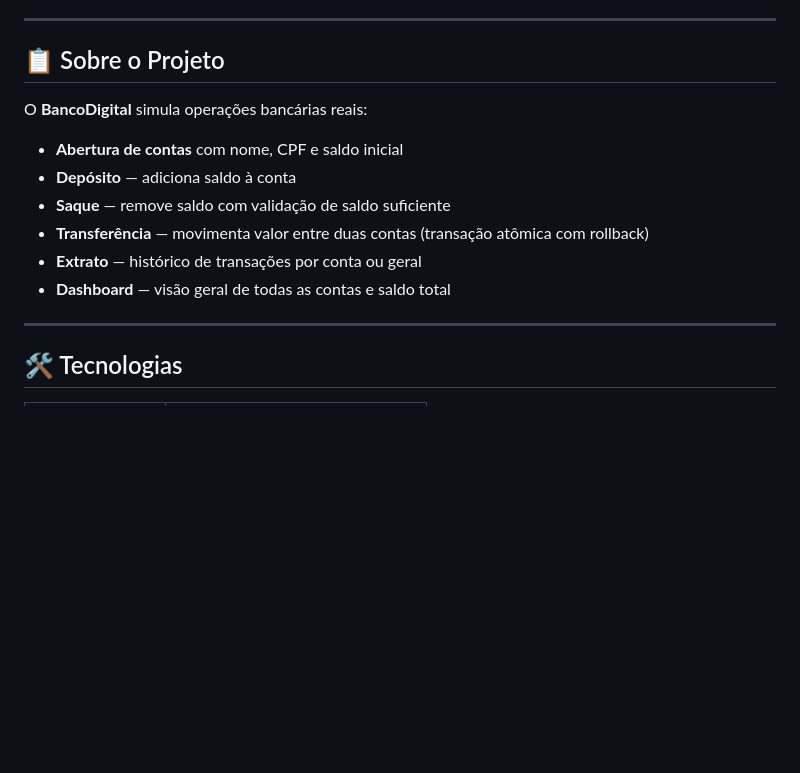
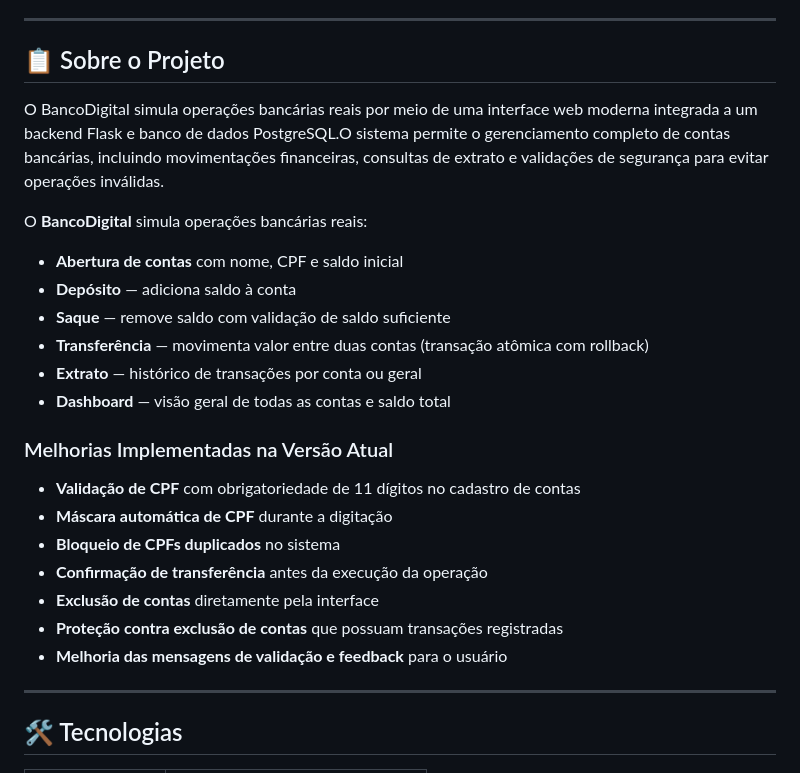
Before and after one commit to isaac-nicollas/Docker_Compose, a Markdown page: README.md, the part around the change. Drawn GitHub-style; blank space fills up the shorter version.

Commit message:
Update README
Adicionei as informações das melhorias implementadas ao README

```diff
--- a/README.md
+++ b/README.md
@@ -9,14 +9,27 @@ Sistema bancário fullstack desenvolvido com **Python/Flask** e **PostgreSQL**,
 
 ## 📋 Sobre o Projeto
 
+ O BancoDigital simula operações bancárias reais por meio de uma interface web moderna integrada a um backend Flask e banco de dados PostgreSQL.O sistema permite o gerenciamento completo de contas bancárias, incluindo movimentações financeiras, consultas de extrato e validações de segurança para evitar operações inválidas.
+
 O **BancoDigital** simula operações bancárias reais:
 
-- **Abertura de contas** com nome, CPF e saldo inicial
-- **Depósito** — adiciona saldo à conta
-- **Saque** — remove saldo com validação de saldo suficiente
-- **Transferência** — movimenta valor entre duas contas (transação atômica com rollback)
-- **Extrato** — histórico de transações por conta ou geral
-- **Dashboard** — visão geral de todas as contas e saldo total
+* **Abertura de contas** com nome, CPF e saldo inicial
+* **Depósito** — adiciona saldo à conta
+* **Saque** — remove saldo com validação de saldo suficiente
+* **Transferência** — movimenta valor entre duas contas (transação atômica com rollback)
+* **Extrato** — histórico de transações por conta ou geral
+* **Dashboard** — visão geral de todas as contas e saldo total
+
+### Melhorias Implementadas na Versão Atual
+
+* **Validação de CPF** com obrigatoriedade de 11 dígitos no cadastro de contas
+* **Máscara automática de CPF** durante a digitação
+* **Bloqueio de CPFs duplicados** no sistema
+* **Confirmação de transferência** antes da execução da operação
+* **Exclusão de contas** diretamente pela interface
+* **Proteção contra exclusão de contas** que possuam transações registradas
+* **Melhoria das mensagens de validação e feedback** para o usuário
+
 
 ---
 
```
